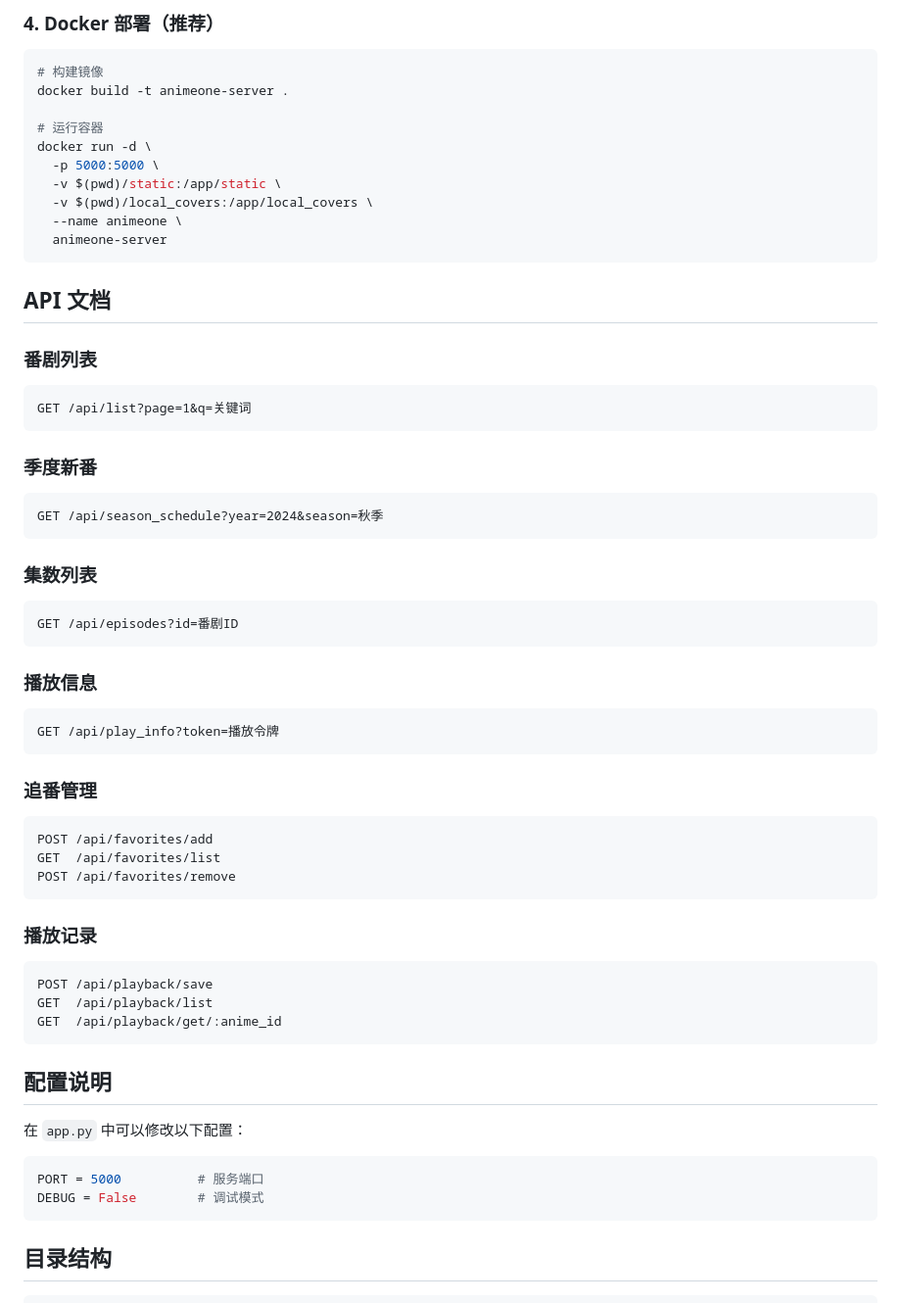
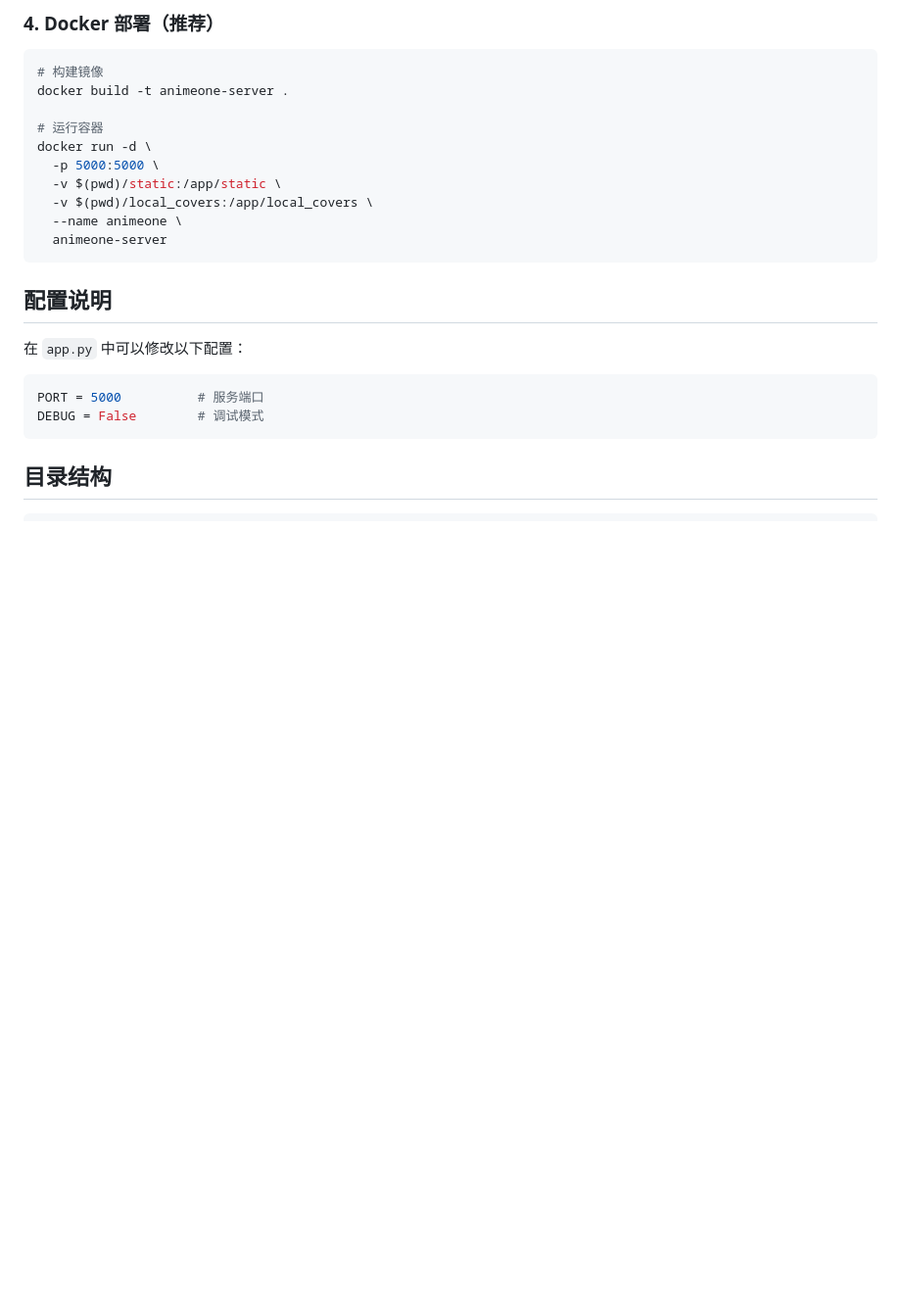
Before and after one commit to Hyper-Beast/AnimeOne_Server, a Markdown page: README.md, the part around the change. Shown at 98% size. GitHub-like rendering; blank space fills up the shorter version.

````diff
--- a/README.md
+++ b/README.md
@@ -70,48 +70,6 @@ docker run -d \
   -v $(pwd)/local_covers:/app/local_covers \
   --name animeone \
   animeone-server
-```
-
-## API 文档
-
-### 番剧列表
-
-```http
-GET /api/list?page=1&q=关键词
-```
-
-### 季度新番
-
-```http
-GET /api/season_schedule?year=2024&season=秋季
-```
-
-### 集数列表
-
-```http
-GET /api/episodes?id=番剧ID
-```
-
-### 播放信息
-
-```http
-GET /api/play_info?token=播放令牌
-```
-
-### 追番管理
-
-```http
-POST /api/favorites/add
-GET  /api/favorites/list
-POST /api/favorites/remove
-```
-
-### 播放记录
-
-```http
-POST /api/playback/save
-GET  /api/playback/list
-GET  /api/playback/get/:anime_id
 ```
 
 ## 配置说明
````
